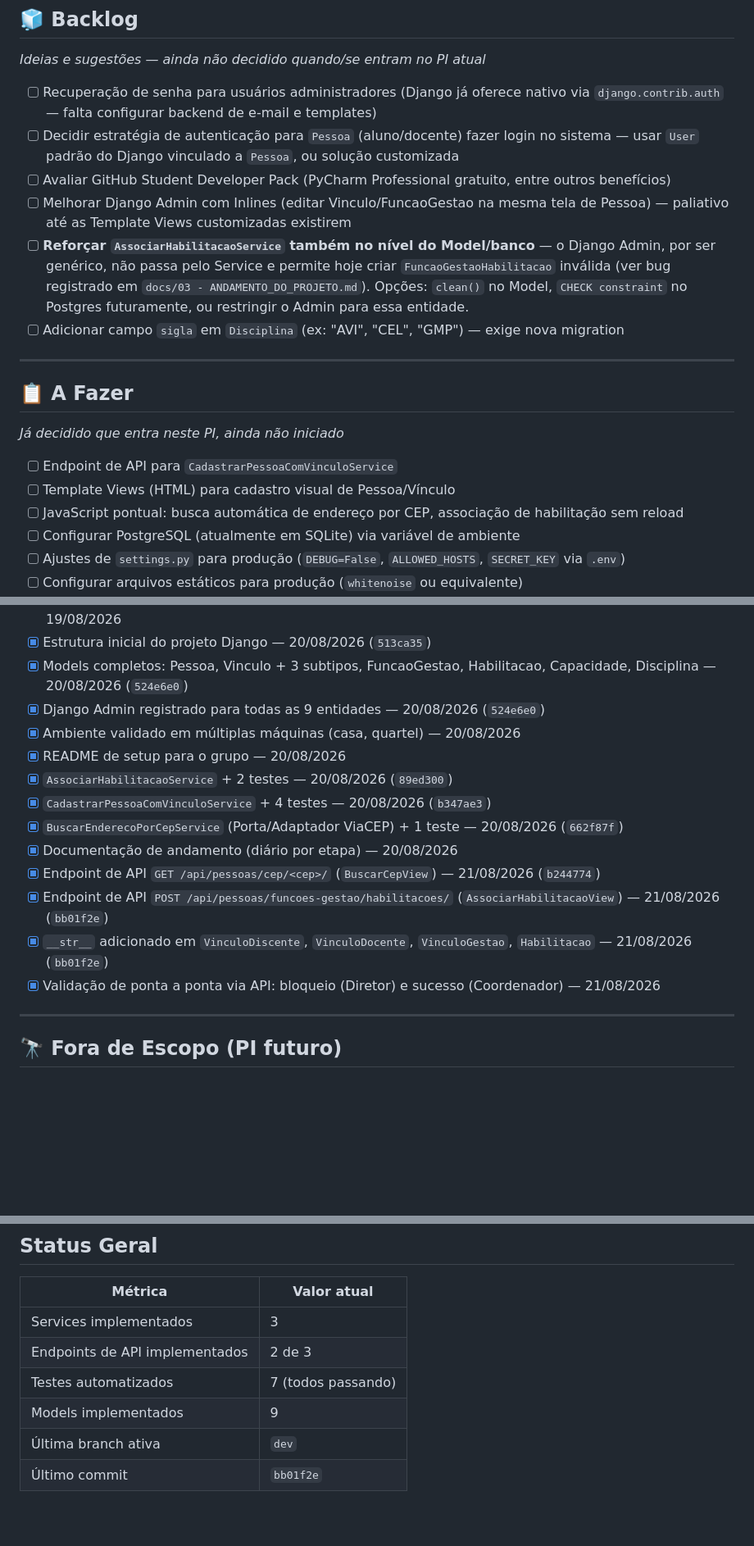
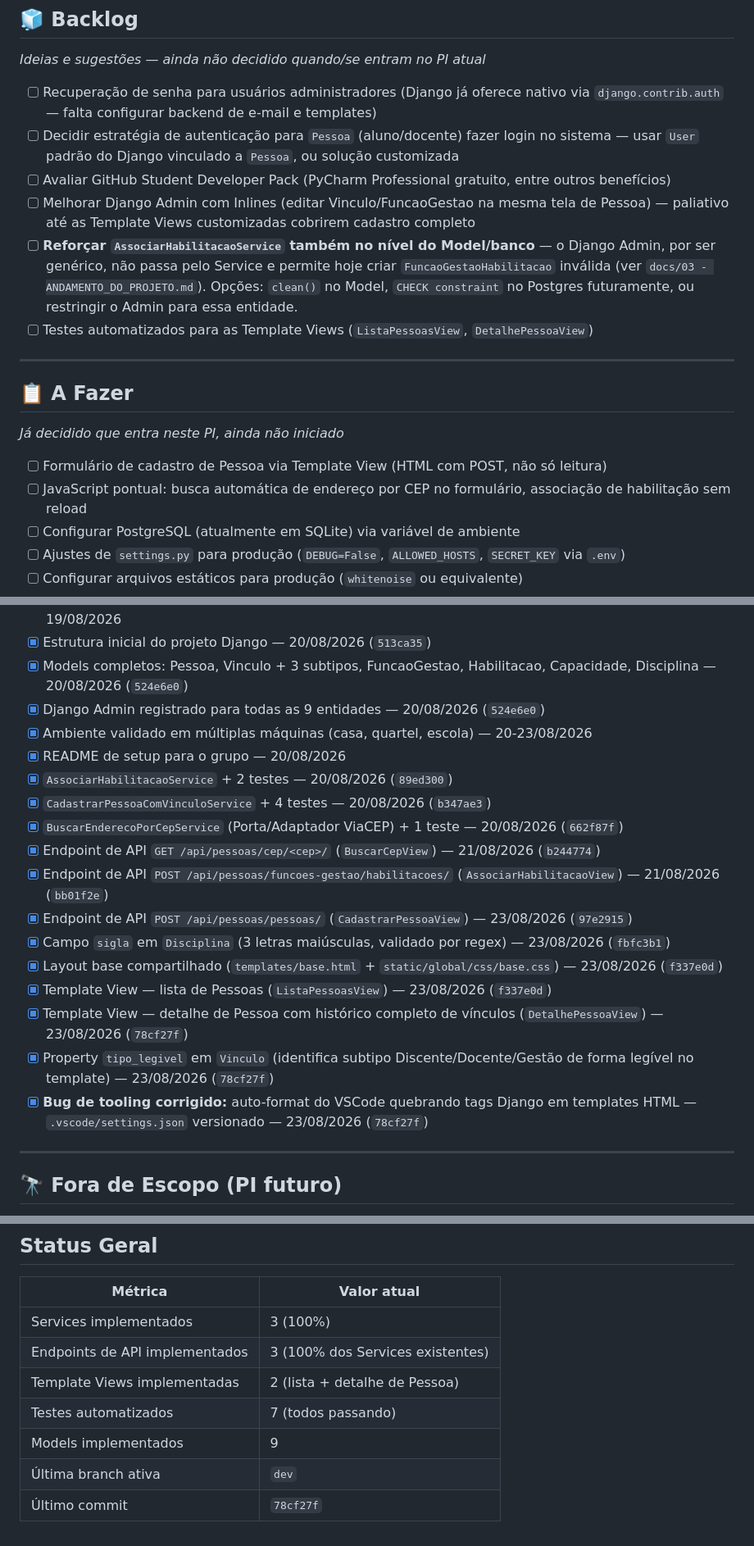
Before and after one commit to AssumFeres/gestao-escolar, a Markdown page: docs/00 - KANBAN.md, 3 parts joined by grey strips. Shown at 82% size. GitHub-like rendering; blank space fills up the shorter version.

Commit message:
docs: atualiza kanban e registra andamento da etapa 04

```diff
--- a/docs/00 - KANBAN.md
+++ b/docs/00 - KANBAN.md
@@ -12,18 +12,17 @@ Quadro de acompanhamento vivo. Diferente dos arquivos `NN - ANDAMENTO_DO_PROJETO
 - [ ] Recuperação de senha para usuários administradores (Django já oferece nativo via `django.contrib.auth` — falta configurar backend de e-mail e templates)
 - [ ] Decidir estratégia de autenticação para `Pessoa` (aluno/docente) fazer login no sistema — usar `User` padrão do Django vinculado a `Pessoa`, ou solução customizada
 - [ ] Avaliar GitHub Student Developer Pack (PyCharm Professional gratuito, entre outros benefícios)
-- [ ] Melhorar Django Admin com Inlines (editar Vinculo/FuncaoGestao na mesma tela de Pessoa) — paliativo até as Template Views customizadas existirem
-- [ ] **Reforçar `AssociarHabilitacaoService` também no nível do Model/banco** — o Django Admin, por ser genérico, não passa pelo Service e permite hoje criar `FuncaoGestaoHabilitacao` inválida (ver bug registrado em `docs/03 - ANDAMENTO_DO_PROJETO.md`). Opções: `clean()` no Model, `CHECK constraint` no Postgres futuramente, ou restringir o Admin para essa entidade.
-- [ ] Adicionar campo `sigla` em `Disciplina` (ex: "AVI", "CEL", "GMP") — exige nova migration
+- [ ] Melhorar Django Admin com Inlines (editar Vinculo/FuncaoGestao na mesma tela de Pessoa) — paliativo até as Template Views customizadas cobrirem cadastro completo
+- [ ] **Reforçar `AssociarHabilitacaoService` também no nível do Model/banco** — o Django Admin, por ser genérico, não passa pelo Service e permite hoje criar `FuncaoGestaoHabilitacao` inválida (ver `docs/03 - ANDAMENTO_DO_PROJETO.md`). Opções: `clean()` no Model, `CHECK constraint` no Postgres futuramente, ou restringir o Admin para essa entidade.
+- [ ] Testes automatizados para as Template Views (`ListaPessoasView`, `DetalhePessoaView`)
 
 ---
 
 ## 📋 A Fazer
 *Já decidido que entra neste PI, ainda não iniciado*
 
-- [ ] Endpoint de API para `CadastrarPessoaComVinculoService`
-- [ ] Template Views (HTML) para cadastro visual de Pessoa/Vínculo
-- [ ] JavaScript pontual: busca automática de endereço por CEP, associação de habilitação sem reload
+- [ ] Formulário de cadastro de Pessoa via Template View (HTML com POST, não só leitura)
+- [ ] JavaScript pontual: busca automática de endereço por CEP no formulário, associação de habilitação sem reload
 - [ ] Configurar PostgreSQL (atualmente em SQLite) via variável de ambiente
 - [ ] Ajustes de `settings.py` para produção (`DEBUG=False`, `ALLOWED_HOSTS`, `SECRET_KEY` via `.env`)
 - [ ] Configurar arquivos estáticos para produção (`whitenoise` ou equivalente)
@@ -51,16 +50,20 @@ Quadro de acompanhamento vivo. Diferente dos arquivos `NN - ANDAMENTO_DO_PROJETO
 - [x] Estrutura inicial do projeto Django — 20/08/2026 (`513ca35`)
 - [x] Models completos: Pessoa, Vinculo + 3 subtipos, FuncaoGestao, Habilitacao, Capacidade, Disciplina — 20/08/2026 (`524e6e0`)
 - [x] Django Admin registrado para todas as 9 entidades — 20/08/2026 (`524e6e0`)
-- [x] Ambiente validado em múltiplas máquinas (casa, quartel) — 20/08/2026
+- [x] Ambiente validado em múltiplas máquinas (casa, quartel, escola) — 20-23/08/2026
 - [x] README de setup para o grupo — 20/08/2026
 - [x] `AssociarHabilitacaoService` + 2 testes — 20/08/2026 (`89ed300`)
 - [x] `CadastrarPessoaComVinculoService` + 4 testes — 20/08/2026 (`b347ae3`)
 - [x] `BuscarEnderecoPorCepService` (Porta/Adaptador ViaCEP) + 1 teste — 20/08/2026 (`662f87f`)
-- [x] Documentação de andamento (diário por etapa) — 20/08/2026
 - [x] Endpoint de API `GET /api/pessoas/cep/<cep>/` (`BuscarCepView`) — 21/08/2026 (`b244774`)
 - [x] Endpoint de API `POST /api/pessoas/funcoes-gestao/habilitacoes/` (`AssociarHabilitacaoView`) — 21/08/2026 (`bb01f2e`)
-- [x] `__str__` adicionado em `VinculoDiscente`, `VinculoDocente`, `VinculoGestao`, `Habilitacao` — 21/08/2026 (`bb01f2e`)
-- [x] Validação de ponta a ponta via API: bloqueio (Diretor) e sucesso (Coordenador) — 21/08/2026
+- [x] Endpoint de API `POST /api/pessoas/pessoas/` (`CadastrarPessoaView`) — 23/08/2026 (`97e2915`)
+- [x] Campo `sigla` em `Disciplina` (3 letras maiúsculas, validado por regex) — 23/08/2026 (`fbfc3b1`)
+- [x] Layout base compartilhado (`templates/base.html` + `static/global/css/base.css`) — 23/08/2026 (`f337e0d`)
+- [x] Template View — lista de Pessoas (`ListaPessoasView`) — 23/08/2026 (`f337e0d`)
+- [x] Template View — detalhe de Pessoa com histórico completo de vínculos (`DetalhePessoaView`) — 23/08/2026 (`78cf27f`)
+- [x] Property `tipo_legivel` em `Vinculo` (identifica subtipo Discente/Docente/Gestão de forma legível no template) — 23/08/2026 (`78cf27f`)
+- [x] **Bug de tooling corrigido:** auto-format do VSCode quebrando tags Django em templates HTML — `.vscode/settings.json` versionado — 23/08/2026 (`78cf27f`)
 
 ---
 
@@ -78,9 +81,10 @@ Quadro de acompanhamento vivo. Diferente dos arquivos `NN - ANDAMENTO_DO_PROJETO
 
 | Métrica | Valor atual |
 |---|---|
-| Services implementados | 3 |
-| Endpoints de API implementados | 2 de 3 |
+| Services implementados | 3 (100%) |
+| Endpoints de API implementados | 3 (100% dos Services existentes) |
+| Template Views implementadas | 2 (lista + detalhe de Pessoa) |
 | Testes automatizados | 7 (todos passando) |
 | Models implementados | 9 |
 | Última branch ativa | `dev` |
-| Último commit | `bb01f2e` |
+| Último commit | `78cf27f` |
```
Also changed, not shown: other parts of docs/00 - KANBAN.md (+1 -1 lines), docs/04 - ANDAMENTO_DO_PROJETO.md (added, +117 -0 lines).
